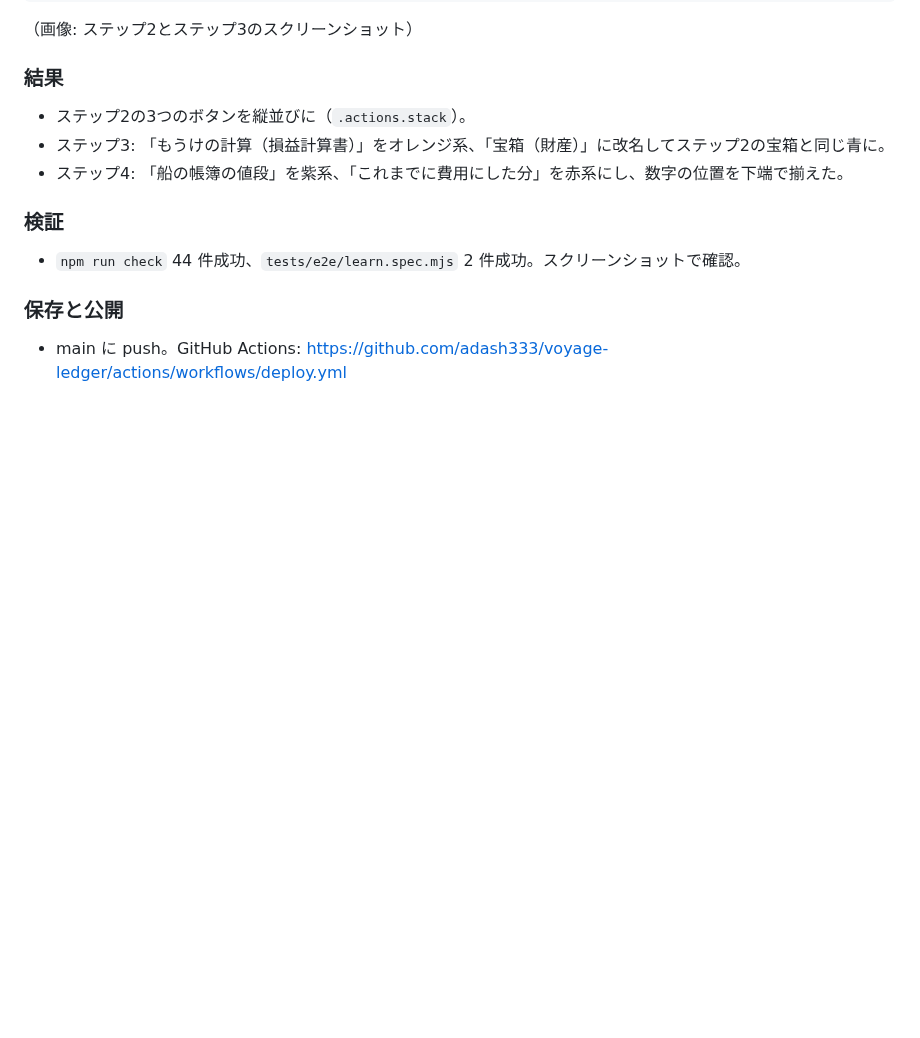
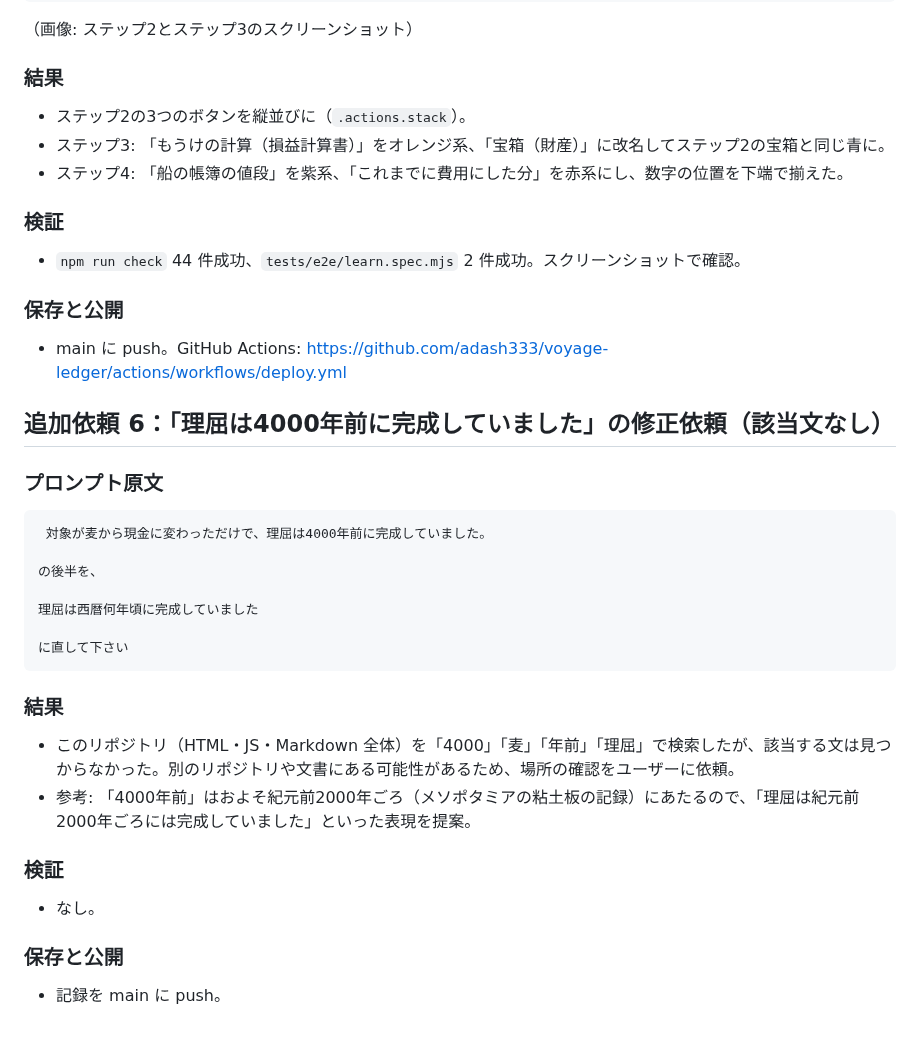
Before and after one commit to adash333/voyage-ledger, a Markdown page: docs/prompt/261020-01-小学生向け会計解説ページの提案.md, the part around the change. Rendered like a GitHub page; blank space fills up the shorter version.

Commit message:
Record search for a sentence not present in this repository
Co-Authored-By: Claude Fable 5.1 <noreply@anthropic.com>
Claude-Session: https://claude.ai/code/session_0178CmZUtFXj2YWV71jSG16t

````diff
--- a/docs/prompt/261020-01-小学生向け会計解説ページの提案.md
+++ b/docs/prompt/261020-01-小学生向け会計解説ページの提案.md
@@ -129,3 +129,26 @@ Q2. コショウを1ふくろ9枚まいで売うった。仕入しいれは6枚
 
 ### 保存と公開
 - main に push。GitHub Actions: https://github.com/adash333/voyage-ledger/actions/workflows/deploy.yml
+
+## 追加依頼 6：「理屈は4000年前に完成していました」の修正依頼（該当文なし）
+
+### プロンプト原文
+```text
+ 対象が麦から現金に変わっただけで、理屈は4000年前に完成していました。
+
+の後半を、
+
+理屈は西暦何年頃に完成していました
+
+に直して下さい
+```
+
+### 結果
+- このリポジトリ（HTML・JS・Markdown 全体）を「4000」「麦」「年前」「理屈」で検索したが、該当する文は見つからなかった。別のリポジトリや文書にある可能性があるため、場所の確認をユーザーに依頼。
+- 参考: 「4000年前」はおよそ紀元前2000年ごろ（メソポタミアの粘土板の記録）にあたるので、「理屈は紀元前2000年ごろには完成していました」といった表現を提案。
+
+### 検証
+- なし。
+
+### 保存と公開
+- 記録を main に push。
````
